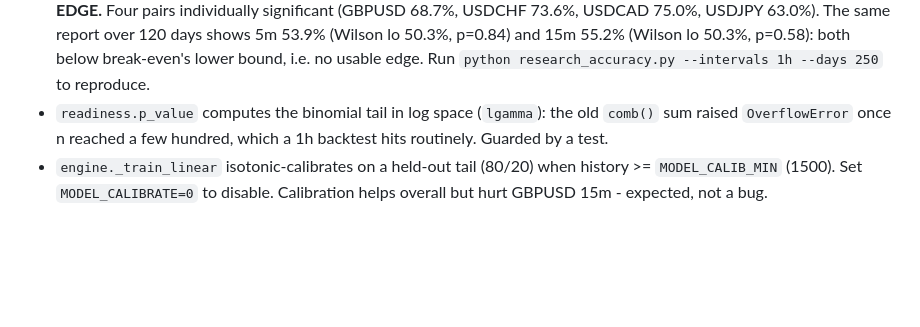
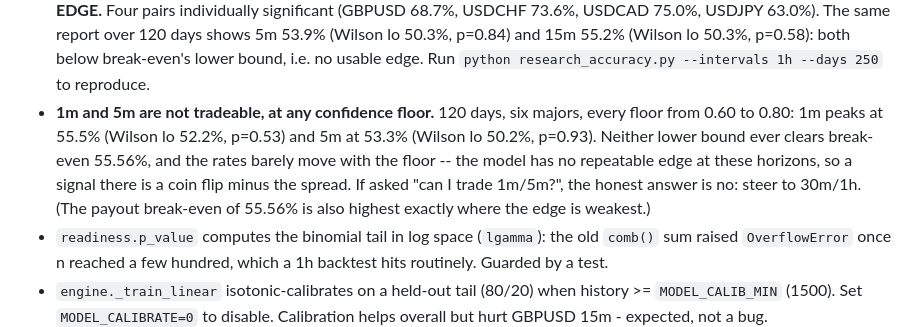
Before and after one commit to Sumondryxyz/forex-candle-predictor, a Markdown page: AGENTS.md, the part around the change. Drawn GitHub-style; blank space fills up the shorter version.

Commit message:
Document that 1m and 5m have no tradeable edge
Measured 120 days, six majors, every confidence floor 0.60-0.80: 1m peaks at
55.5% (Wilson lo 52.2%, p=0.53) and 5m at 53.3% (Wilson lo 50.2%, p=0.93).
Neither lower bound clears break-even 55.56% at any floor, so the honest answer
to 'can I trade 1m/5m?' is no -- steer to 30m/1h.

Co-authored-by: openhands <openhands@all-hands.dev>

```diff
--- a/AGENTS.md
+++ b/AGENTS.md
@@ -142,6 +142,14 @@ places trades. Live data comes from an unofficial TradingView chart websocket
   5m 53.9% (Wilson lo 50.3%, p=0.84) and 15m 55.2% (Wilson lo 50.3%, p=0.58):
   both below break-even's lower bound, i.e. no usable edge. Run
   `python research_accuracy.py --intervals 1h --days 250` to reproduce.
+- **1m and 5m are not tradeable, at any confidence floor.** 120 days, six
+  majors, every floor from 0.60 to 0.80: 1m peaks at 55.5% (Wilson lo 52.2%,
+  p=0.53) and 5m at 53.3% (Wilson lo 50.2%, p=0.93). Neither lower bound ever
+  clears break-even 55.56%, and the rates barely move with the floor -- the
+  model has no repeatable edge at these horizons, so a signal there is a coin
+  flip minus the spread. If asked "can I trade 1m/5m?", the honest answer is no:
+  steer to 30m/1h. (The payout break-even of 55.56% is also highest exactly
+  where the edge is weakest.)
 - `readiness.p_value` computes the binomial tail in log space (`lgamma`): the
   old `comb()` sum raised `OverflowError` once n reached a few hundred, which a
   1h backtest hits routinely. Guarded by a test.
```
